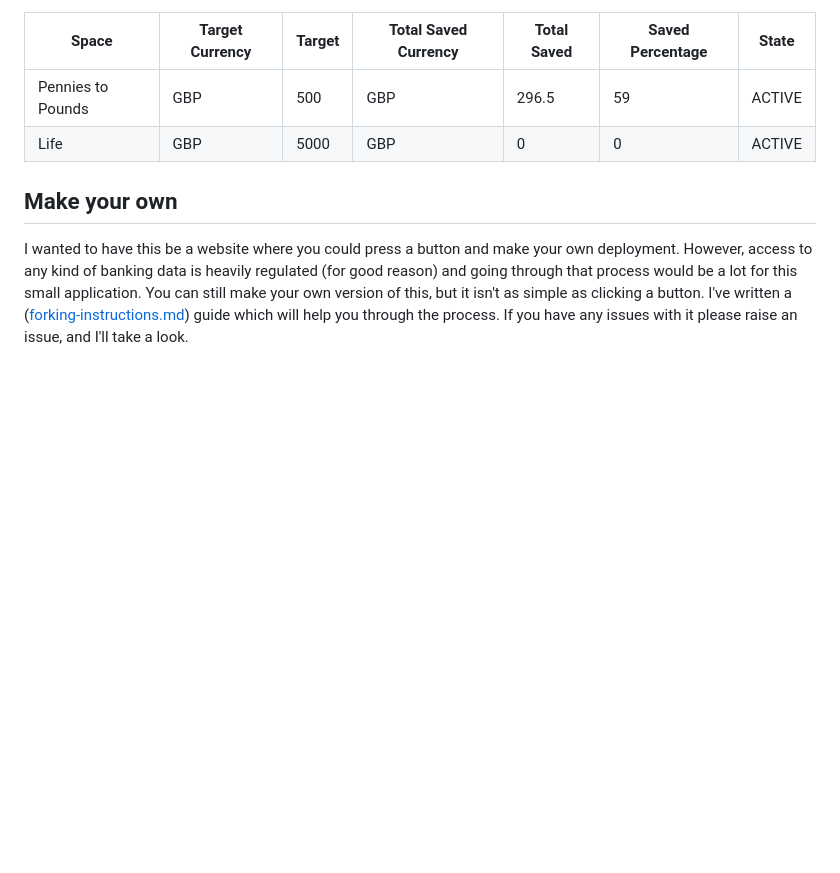
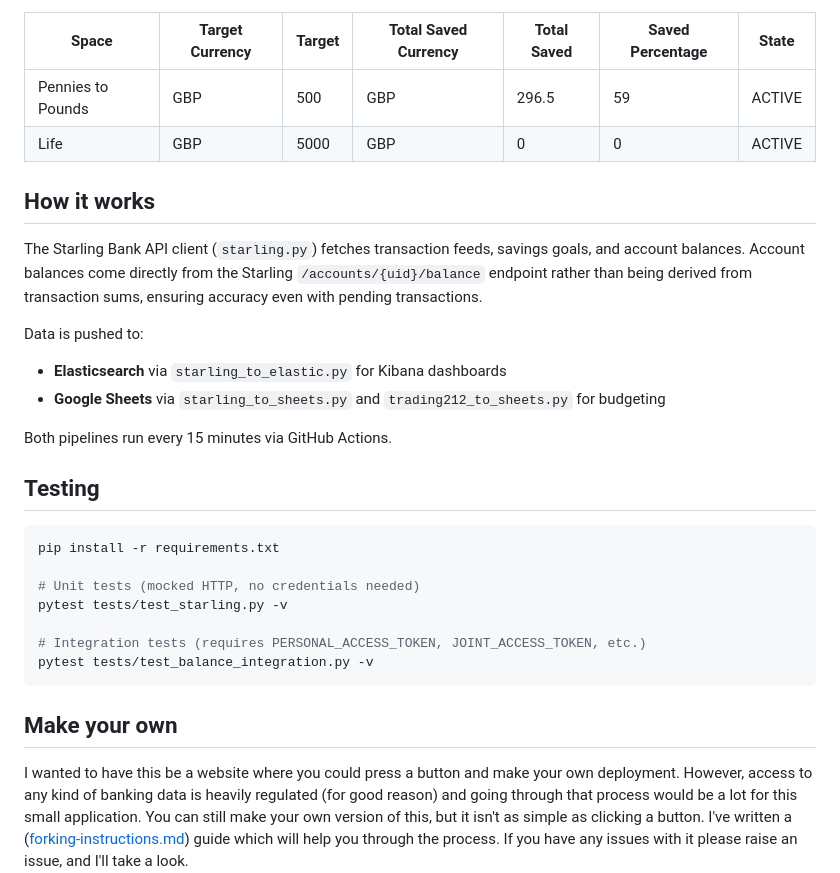
Before and after one commit to clincha/ElasticStar, a Markdown page: README.md, the part around one of its changes. Rendered like a GitHub page; blank space fills up the shorter version.

````diff
--- a/README.md
+++ b/README.md
@@ -54,6 +54,28 @@ This was useful for deciding to switch to a car club instead of owning a car. I'
 | Life              | GBP             | 5000   | GBP                  | 0           | 0                | ACTIVE |
 
 
+## How it works
+
+The Starling Bank API client (`starling.py`) fetches transaction feeds, savings goals, and account balances. Account balances come directly from the Starling `/accounts/{uid}/balance` endpoint rather than being derived from transaction sums, ensuring accuracy even with pending transactions.
+
+Data is pushed to:
+- **Elasticsearch** via `starling_to_elastic.py` for Kibana dashboards
+- **Google Sheets** via `starling_to_sheets.py` and `trading212_to_sheets.py` for budgeting
+
+Both pipelines run every 15 minutes via GitHub Actions.
+
+## Testing
+
+```bash
+pip install -r requirements.txt
+
+# Unit tests (mocked HTTP, no credentials needed)
+pytest tests/test_starling.py -v
+
+# Integration tests (requires PERSONAL_ACCESS_TOKEN, JOINT_ACCESS_TOKEN, etc.)
+pytest tests/test_balance_integration.py -v
+```
+
 ## Make your own
 
 I wanted to have this be a website where you could press a button and make your own deployment. However, access to any kind of banking data is heavily regulated (for good reason) and going through that process would be a lot for this small application. You can still make your own version of this, but it isn't as simple as clicking a button. I've written a ([forking-instructions.md](/Documentation/forking-instructions.md)) guide which will help you through the process. If you have any issues with it please raise an issue, and I'll take a look.
````
Also changed, not shown: other parts of README.md (+1 -1 lines), CLAUDE.md (added, +103 -0 lines).
